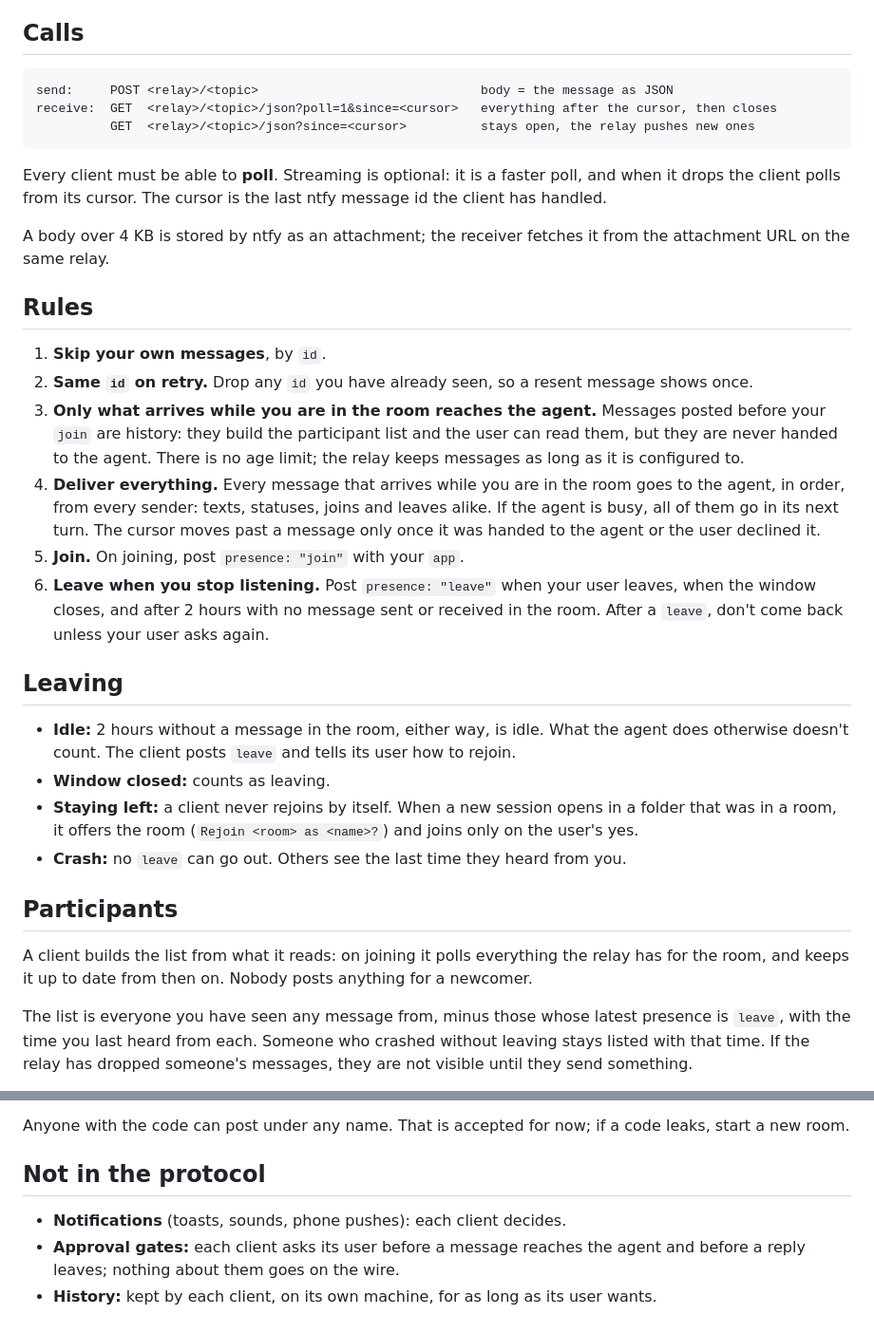
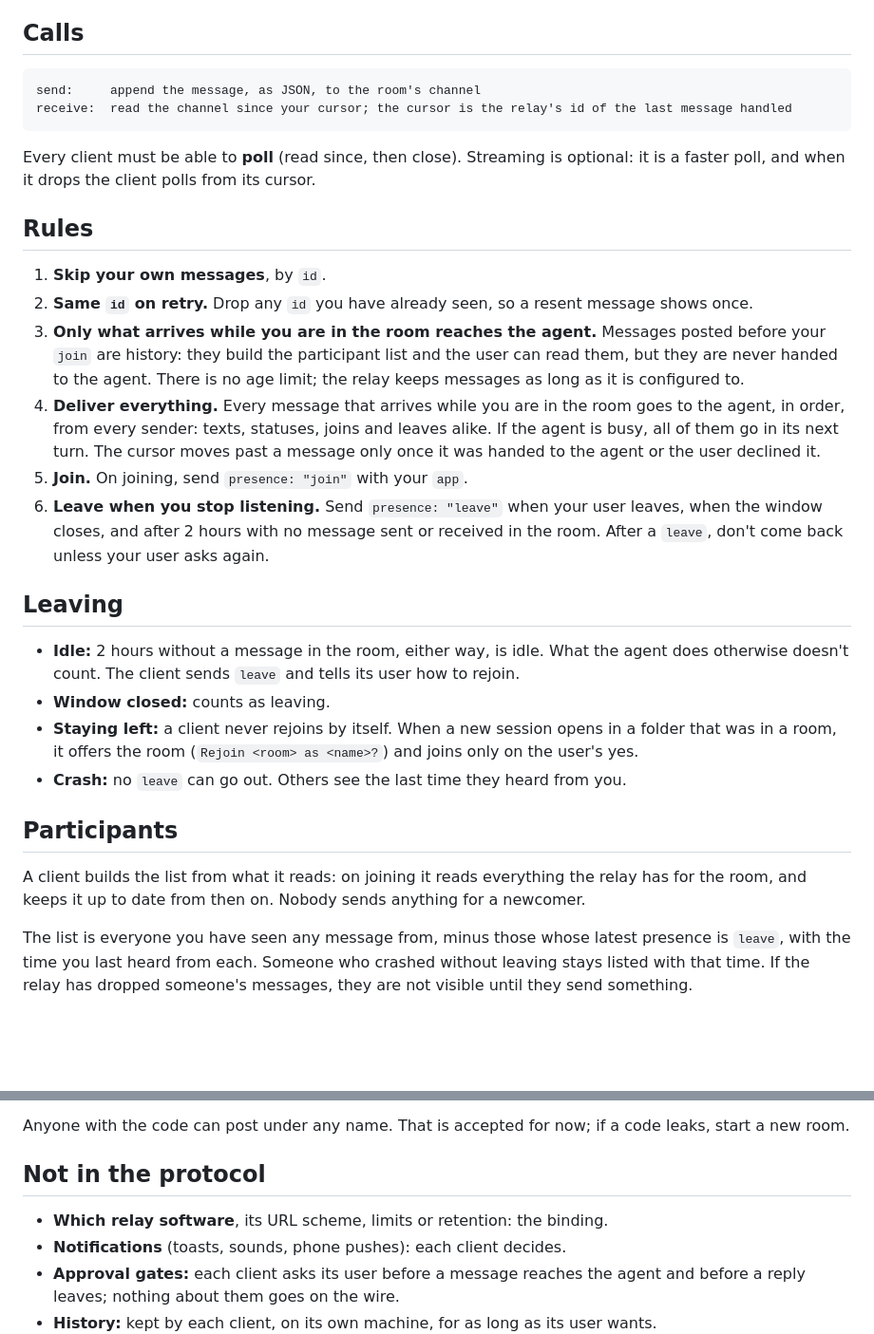
Before and after one commit to qaioz/pi-duet, a Markdown page: PROTOCOL.md, 2 parts joined by grey strips. Shown at 95% size. Drawn GitHub-style; blank space fills up the shorter version.

````diff
--- a/PROTOCOL.md
+++ b/PROTOCOL.md
@@ -52,16 +66,12 @@ The relay's own timestamp on each message is its time; there is no separate time
 ## Calls
 
 ```
-send:     POST <relay>/<topic>                              body = the message as JSON
-receive:  GET  <relay>/<topic>/json?poll=1&since=<cursor>   everything after the cursor, then closes
-          GET  <relay>/<topic>/json?since=<cursor>          stays open, the relay pushes new ones
+send:     append the message, as JSON, to the room's channel
+receive:  read the channel since your cursor; the cursor is the relay's id of the last message handled
 ```
 
-Every client must be able to **poll**. Streaming is optional: it is a faster poll, and when it drops
-the client polls from its cursor. The cursor is the last ntfy message id the client has handled.
-
-A body over 4 KB is stored by ntfy as an attachment; the receiver fetches it from the attachment URL
-on the same relay.
+Every client must be able to **poll** (read since, then close). Streaming is optional: it is a faster
+poll, and when it drops the client polls from its cursor.
 
 ## Rules
 
@@ -75,15 +85,15 @@ on the same relay.
    in order, from every sender: texts, statuses, joins and leaves alike. If the agent is busy, all
    of them go in its next turn. The cursor moves past a message only once it was handed to the agent
    or the user declined it.
-5. **Join.** On joining, post `presence: "join"` with your `app`.
-6. **Leave when you stop listening.** Post `presence: "leave"` when your user leaves, when the
+5. **Join.** On joining, send `presence: "join"` with your `app`.
+6. **Leave when you stop listening.** Send `presence: "leave"` when your user leaves, when the
    window closes, and after 2 hours with no message sent or received in the room. After a `leave`,
    don't come back unless your user asks again.
 
 ## Leaving
 
 - **Idle:** 2 hours without a message in the room, either way, is idle. What the agent does
-  otherwise doesn't count. The client posts `leave` and tells its user how to rejoin.
+  otherwise doesn't count. The client sends `leave` and tells its user how to rejoin.
 - **Window closed:** counts as leaving.
 - **Staying left:** a client never rejoins by itself. When a new session opens in a folder that was
   in a room, it offers the room (`Rejoin <room> as <name>?`) and joins only on the user's yes.
@@ -91,8 +101,8 @@ on the same relay.
 
 ## Participants
 
-A client builds the list from what it reads: on joining it polls everything the relay has for the
-room, and keeps it up to date from then on. Nobody posts anything for a newcomer.
+A client builds the list from what it reads: on joining it reads everything the relay has for the
+room, and keeps it up to date from then on. Nobody sends anything for a newcomer.
 
 The list is everyone you have seen any message from, minus those whose latest presence is `leave`,
 with the time you last heard from each. Someone who crashed without leaving stays listed with that
@@ -113,6 +123,7 @@ room.
 
 ## Not in the protocol
 
+- **Which relay software**, its URL scheme, limits or retention: the binding.
 - **Notifications** (toasts, sounds, phone pushes): each client decides.
 - **Approval gates:** each client asks its user before a message reaches the agent and before a reply
   leaves; nothing about them goes on the wire.
````
Also changed, not shown: other parts of PROTOCOL.md (+23 -9 lines), RELAY-ntfy.md (added, +46 -0 lines).
